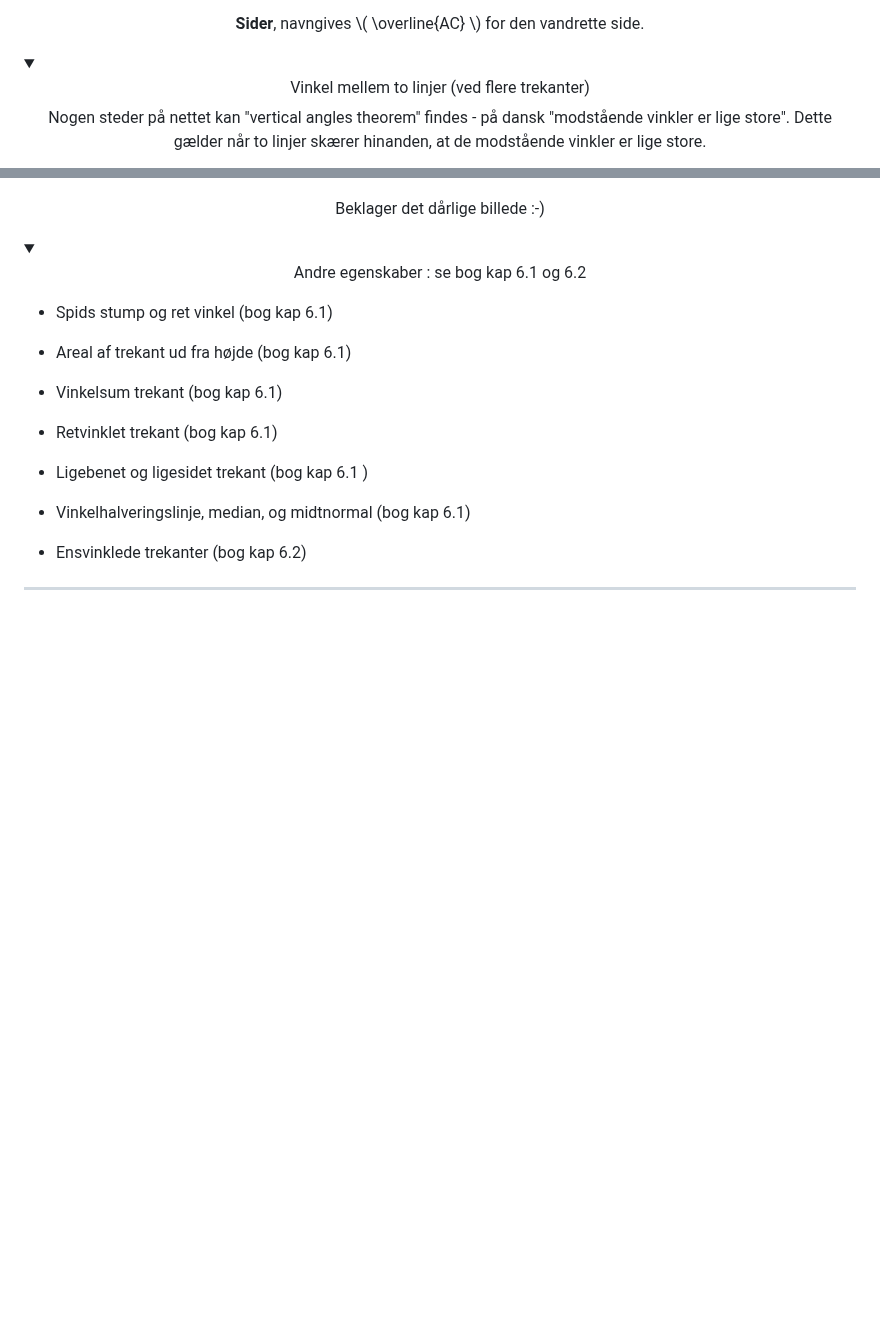
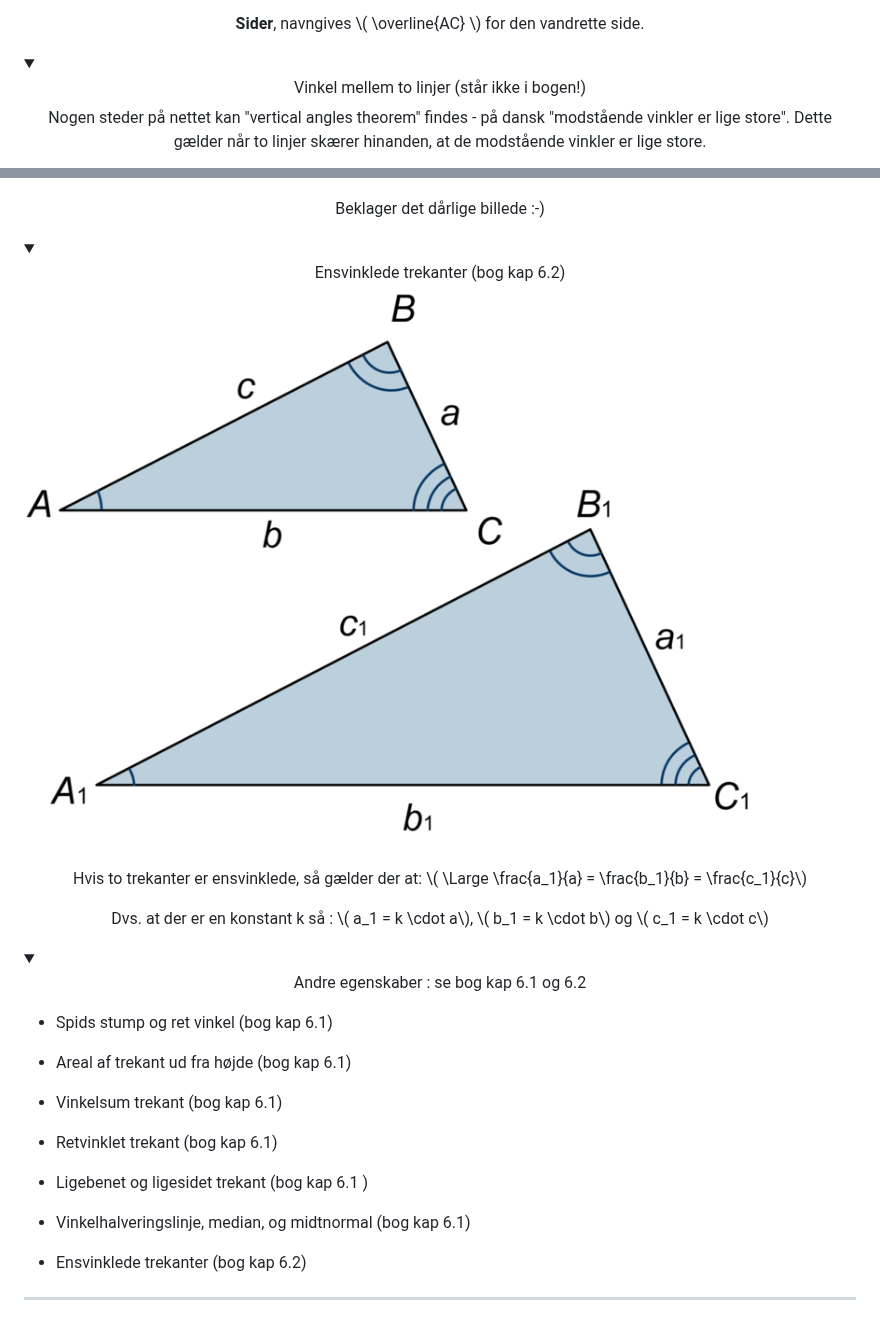
Before and after one commit to matematik-a/matematik-a, a Markdown page: del1_trekanter/del1.md, 2 parts joined by grey strips. Drawn GitHub-style; pictures changed too: del1_trekanter/ensvinklede.png; folded sections open; blank space fills up the shorter version.

Commit message:
stuff

```diff
--- a/del1_trekanter/del1.md
+++ b/del1_trekanter/del1.md
@@ -64,7 +64,7 @@ window.MathJax = {
 
 
 <details>
-  <summary><center>Vinkel mellem to linjer (ved flere trekanter)</center></summary>
+  <summary><center>Vinkel mellem to linjer (står ikke i bogen!)</center></summary>
 
 <p align="center">Nogen steder på nettet kan "vertical angles theorem" findes - på dansk "modstående vinkler er lige store". </br>
 Dette gælder når to linjer skærer hinanden, at de modstående vinkler er lige store.</p>
@@ -79,3 +79,19 @@ Se eksempel:</p>
 <p align="center">Beklager det dårlige billede :-)</p>
 
 </details>
+
+
+</br>
+
+
+
+<details>
+<!-- centrer tekst men ikke selve summary -->
+  <summary><center> Ensvinklede trekanter (bog kap 6.2)</center></summary>
+
+![](/del1_trekanter/ensvinklede.png)
+
+<p align="center">Hvis to trekanter er ensvinklede, så gælder der at: </br></br>  \( \Large \frac{a_1}{a} = \frac{b_1}{b} = \frac{c_1}{c}\) </p>
+<p align="center">Dvs. at der er en konstant k så : </br></br> \( a_1 = k \cdot a\), \( b_1 = k \cdot b\) og \( c_1 = k \cdot c\) </p>
+
+
```
Also changed, not shown: other parts of del1_trekanter/del1.md (+2 -0 lines).
